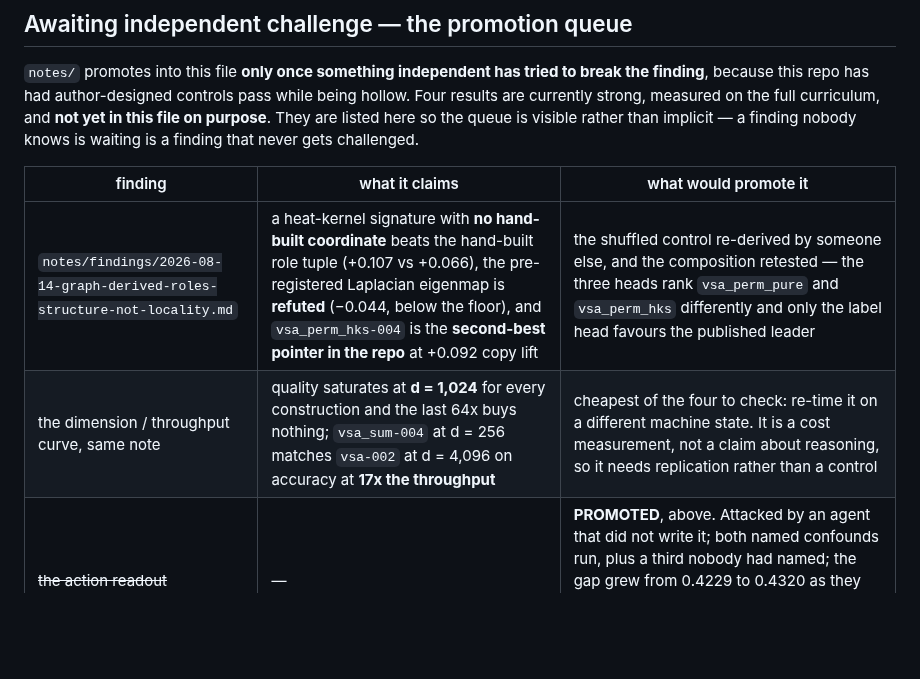
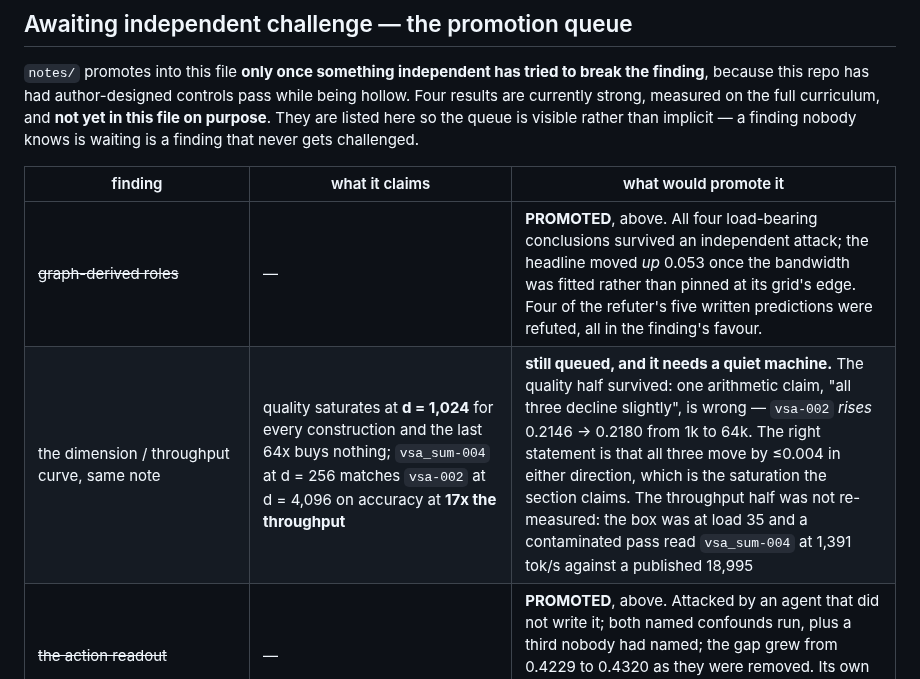
Before and after one commit to JacobFV/symbolic-ai-models, a Markdown page: RESEARCH_LOG.md, the part around one of its changes. Drawn GitHub-style; blank space fills up the shorter version.

```diff
--- a/RESEARCH_LOG.md
+++ b/RESEARCH_LOG.md
@@ -898,8 +972,8 @@ finding that never gets challenged.
 
 | finding | what it claims | what would promote it |
 |---|---|---|
-| `notes/findings/2026-08-14-graph-derived-roles-structure-not-locality.md` | a heat-kernel signature with **no hand-built coordinate** beats the hand-built role tuple (+0.107 vs +0.066), the pre-registered Laplacian eigenmap is **refuted** (−0.044, below the floor), and `vsa_perm_hks-004` is the **second-best pointer in the repo** at +0.092 copy lift | the shuffled control re-derived by someone else, and the composition retested — the three heads rank `vsa_perm_pure` and `vsa_perm_hks` differently and only the label head favours the published leader |
-| the dimension / throughput curve, same note | quality saturates at **d = 1,024** for every construction and the last 64x buys nothing; `vsa_sum-004` at d = 256 matches `vsa-002` at d = 4,096 on accuracy at **17x the throughput** | cheapest of the four to check: re-time it on a different machine state. It is a cost measurement, not a claim about reasoning, so it needs replication rather than a control |
+| ~~graph-derived roles~~ | — | **PROMOTED**, above. All four load-bearing conclusions survived an independent attack; the headline moved *up* 0.053 once the bandwidth was fitted rather than pinned at its grid's edge. Four of the refuter's five written predictions were refuted, all in the finding's favour. |
+| the dimension / throughput curve, same note | quality saturates at **d = 1,024** for every construction and the last 64x buys nothing; `vsa_sum-004` at d = 256 matches `vsa-002` at d = 4,096 on accuracy at **17x the throughput** | **still queued, and it needs a quiet machine.** The quality half survived: one arithmetic claim, "all three decline slightly", is wrong — `vsa-002` *rises* 0.2146 → 0.2180 from 1k to 64k. The right statement is that all three move by ≤0.004 in either direction, which is the saturation the section claims. The throughput half was not re-measured: the box was at load 35 and a contaminated pass read `vsa_sum-004` at 1,391 tok/s against a published 18,995 |
 | ~~the action readout~~ | — | **PROMOTED**, above. Attacked by an agent that did not write it; both named confounds run, plus a third nobody had named; the gap grew from 0.4229 to 0.4320 as they were removed. Its own interpretation was corrected in the process and a slice finding it rested on was refuted. |
 | `notes/findings/2026-08-13-one-parser-over-word-classes-transfers-the-class-identities-do-not.md` | over 46 WALS-coded languages, abstraction transfers and the induced class *identities* are a liability held out; `Treebank.coverage` predicts held-out transfer at **r = +0.886** and survives partialling out script and untranslated share | a second, independent handle on coverage — the one intervention tried moved bracket F1 by +0.002, which is not enough to call a +0.886 correlate a passenger. See `notes/questions/2026-08-14-a-second-handle-on-treebank-coverage.md` |
 
```
Also changed, not shown: other parts of RESEARCH_LOG.md (+74 -0 lines), notes/lessons/2026-08-13-slices-have-inverted-results-eight-times.md (+17 -8 lines).
